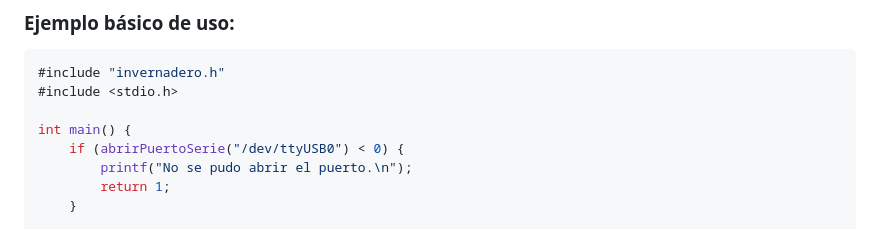
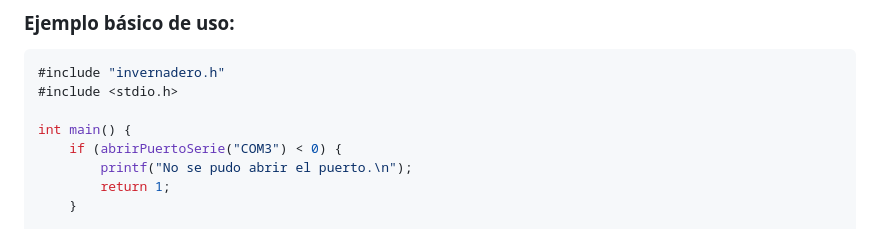
Before and after one commit to calix35/Invernadero, a Markdown page: README.md, the part around the change. Rendered like a GitHub page.

Commit message:
Actualizar README.md

```diff
--- a/README.md
+++ b/README.md
@@ -148,7 +148,7 @@ Se proporciona una librería en ANSI C (`invernadero.h` y `invernadero.c`) que e
 #include <stdio.h>
 
 int main() {
-    if (abrirPuertoSerie("/dev/ttyUSB0") < 0) {
+    if (abrirPuertoSerie("COM3") < 0) {
         printf("No se pudo abrir el puerto.\n");
         return 1;
     }
```
